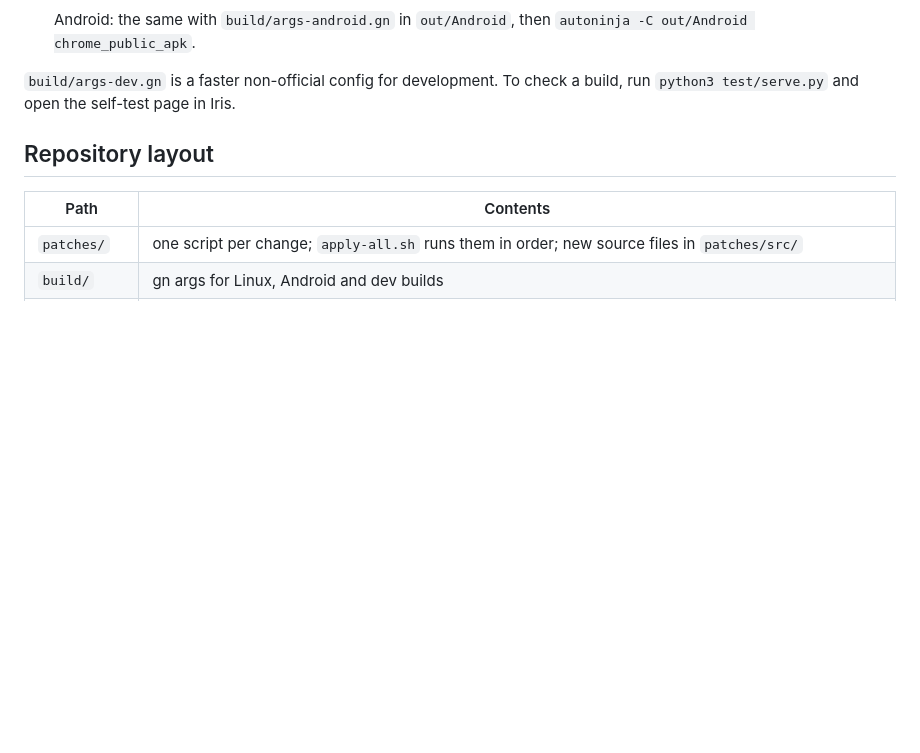
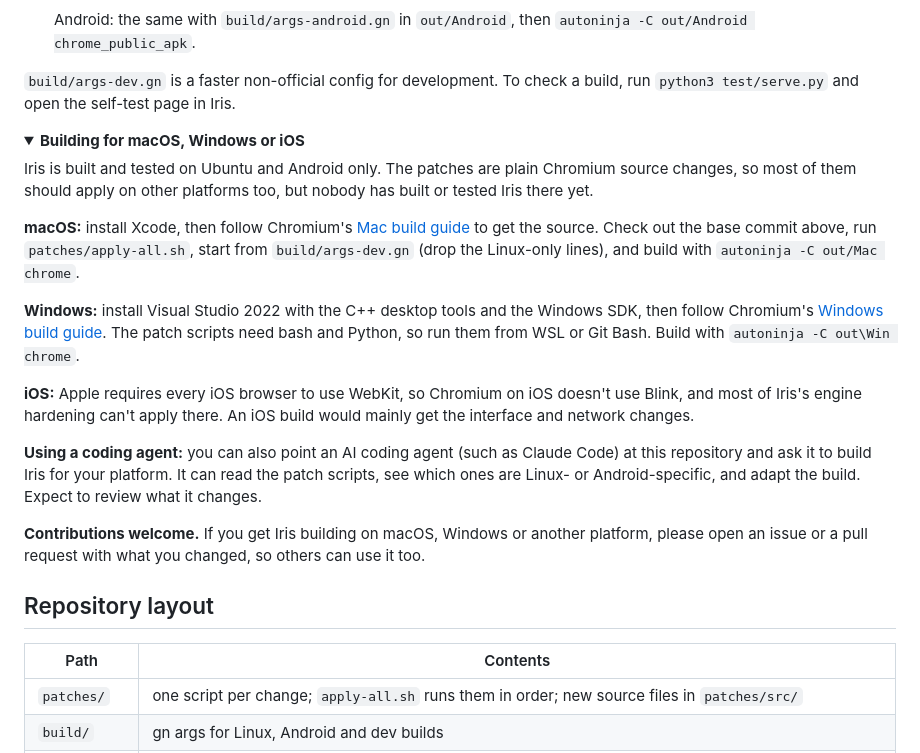
Before and after one commit to jegly/iris, a Markdown page: README.md, the part around one of its changes. Rendered like a GitHub page; folded sections open; blank space fills up the shorter version.

Commit message:
README: collapsible section on building for macOS, Windows and iOS; contributions welcome

```diff
--- a/README.md
+++ b/README.md
@@ -448,3 +448,18 @@ Iris is a set of small, guarded patch scripts applied to an upstream Chromium ch
 `build/args-dev.gn` is a faster non-official config for development. To check a build, run `python3 test/serve.py`
 and open the self-test page in Iris.
 
+<details>
+<summary><strong>Building for macOS, Windows or iOS</strong></summary>
+
+Iris is built and tested on Ubuntu and Android only. The patches are plain Chromium source changes, so most of them should apply on other platforms too, but nobody has built or tested Iris there yet.
+
+**macOS:** install Xcode, then follow Chromium's [Mac build guide](https://chromium.googlesource.com/chromium/src/+/main/docs/mac_build_instructions.md) to get the source. Check out the base commit above, run `patches/apply-all.sh`, start from `build/args-dev.gn` (drop the Linux-only lines), and build with `autoninja -C out/Mac chrome`.
+
+**Windows:** install Visual Studio 2022 with the C++ desktop tools and the Windows SDK, then follow Chromium's [Windows build guide](https://chromium.googlesource.com/chromium/src/+/main/docs/windows_build_instructions.md). The patch scripts need bash and Python, so run them from WSL or Git Bash. Build with `autoninja -C out\Win chrome`.
+
+**iOS:** Apple requires every iOS browser to use WebKit, so Chromium on iOS doesn't use Blink, and most of Iris's engine hardening can't apply there. An iOS build would mainly get the interface and network changes.
+
+**Using a coding agent:** you can also point an AI coding agent (such as Claude Code) at this repository and ask it to build Iris for your platform. It can read the patch scripts, see which ones are Linux- or Android-specific, and adapt the build. Expect to review what it changes.
+
+**Contributions welcome.** If you get Iris building on macOS, Windows or another platform, please open an issue or a pull request with what you changed, so others can use it too.
+
```
Also changed, not shown: other parts of README.md (+2 -0 lines), website/readme-extra.md (+17 -0 lines).
